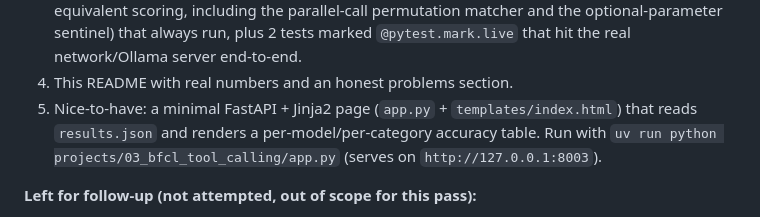
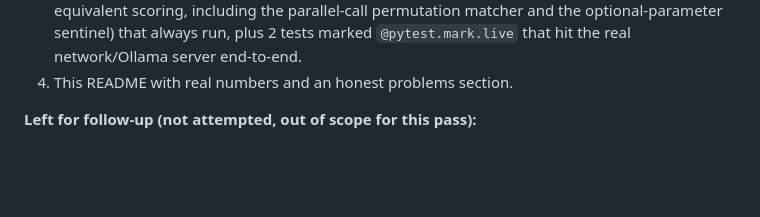
Before and after one commit to hammas159/mcp-lab, a Markdown page: projects/03_bfcl_tool_calling/README.md, the part around the change. GitHub-like rendering; blank space fills up the shorter version.

```diff
--- a/projects/03_bfcl_tool_calling/README.md
+++ b/projects/03_bfcl_tool_calling/README.md
@@ -179,11 +179,6 @@ out at 73.3% even for the best model outside qwen2.5:7b-instruct.
    plus 2 tests marked `@pytest.mark.live` that hit the real network/Ollama
    server end-to-end.
 4. This README with real numbers and an honest problems section.
-5. Nice-to-have: a minimal FastAPI + Jinja2 page (`app.py` +
-   `templates/index.html`) that reads `results.json` and renders a
-   per-model/per-category accuracy table. Run with
-   `uv run python projects/03_bfcl_tool_calling/app.py` (serves on
-   `http://127.0.0.1:8003`).
 
 **Left for follow-up (not attempted, out of scope for this pass):**
 - BFCL's `live_*` categories (real user-contributed prompts, same AST scoring
```
Also changed, not shown: README.md (+18 -3 lines), projects/06_fever_fact_verification/README.md (+1 -3 lines), docs/images/input.png (added), docs/images/output.png (added), 6 other files.
